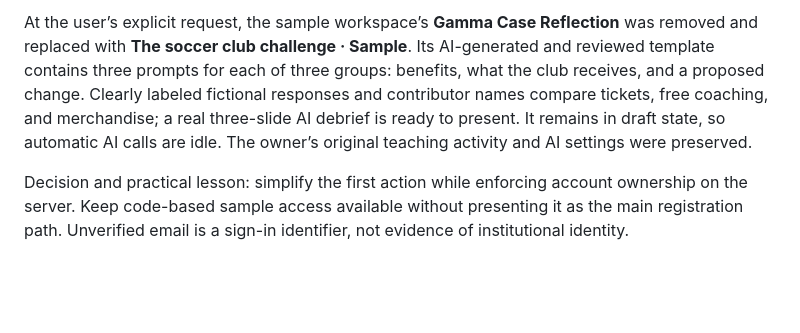
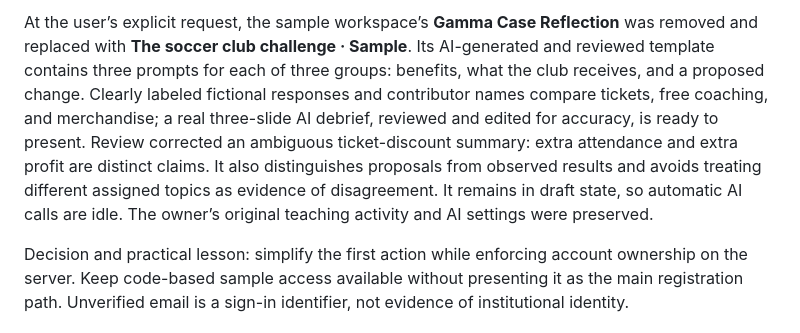
Before and after one commit to kamg89/sidecar, a Markdown page: README.md, the part around one of its changes. Rendered like a GitHub page; blank space fills up the shorter version.

```diff
--- a/README.md
+++ b/README.md
@@ -242,5 +242,5 @@ Verification so far: all 54 automated checks and the static build pass. A local
 
-At the user’s explicit request, the sample workspace’s **Gamma Case Reflection** was removed and replaced with **The soccer club challenge · Sample**. Its AI-generated and reviewed template contains three prompts for each of three groups: benefits, what the club receives, and a proposed change. Clearly labeled fictional responses and contributor names compare tickets, free coaching, and merchandise; a real three-slide AI debrief is ready to present. It remains in draft state, so automatic AI calls are idle. The owner’s original teaching activity and AI settings were preserved.
+At the user’s explicit request, the sample workspace’s **Gamma Case Reflection** was removed and replaced with **The soccer club challenge · Sample**. Its AI-generated and reviewed template contains three prompts for each of three groups: benefits, what the club receives, and a proposed change. Clearly labeled fictional responses and contributor names compare tickets, free coaching, and merchandise; a real three-slide AI debrief, reviewed and edited for accuracy, is ready to present. Review corrected an ambiguous ticket-discount summary: extra attendance and extra profit are distinct claims. It also distinguishes proposals from observed results and avoids treating different assigned topics as evidence of disagreement. It remains in draft state, so automatic AI calls are idle. The owner’s original teaching activity and AI settings were preserved.
 
 Decision and practical lesson: simplify the first action while enforcing account ownership on the server. Keep code-based sample access available without presenting it as the main registration path. Unverified email is a sign-in identifier, not evidence of institutional identity.
 
```
Also changed, not shown: other parts of README.md (+1 -1 lines).
